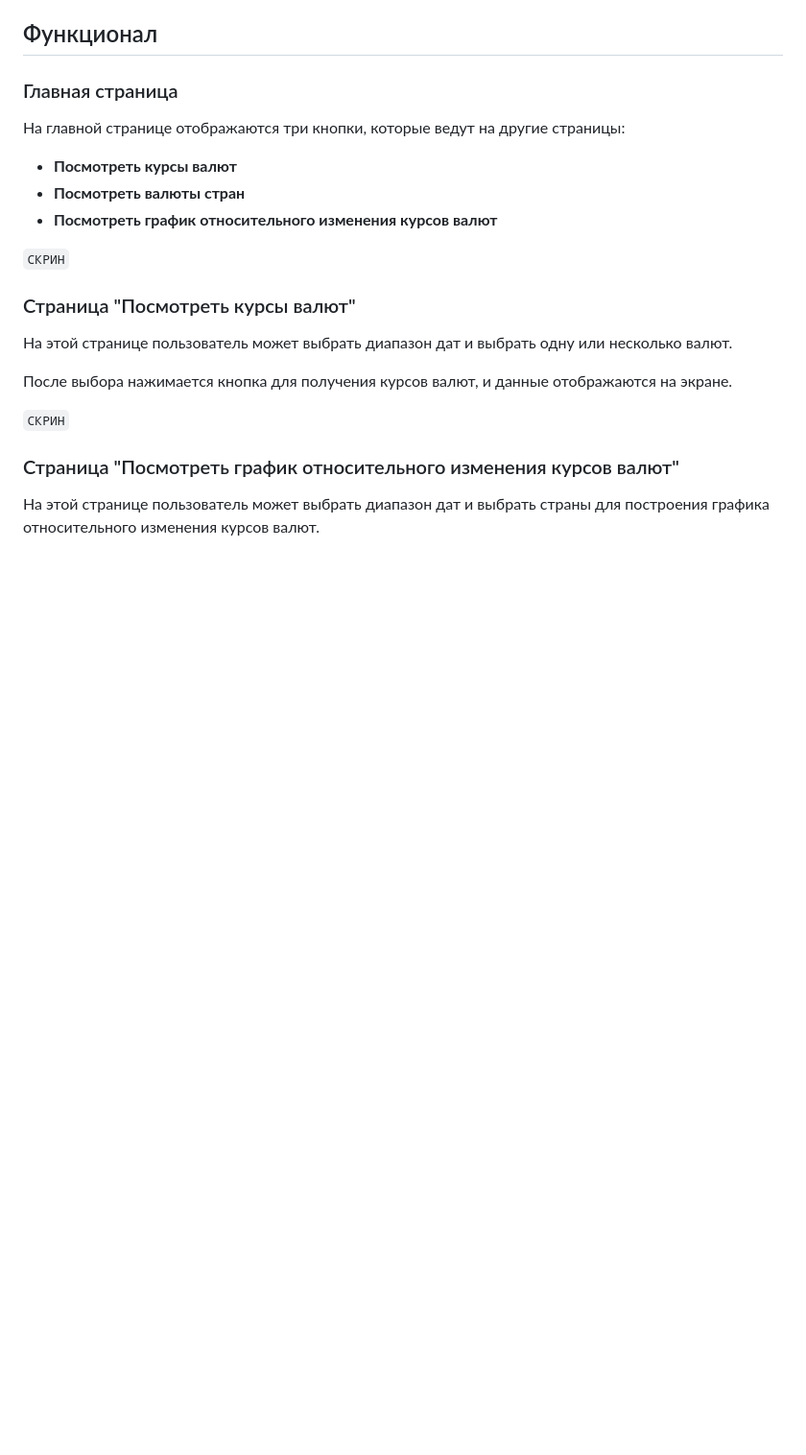
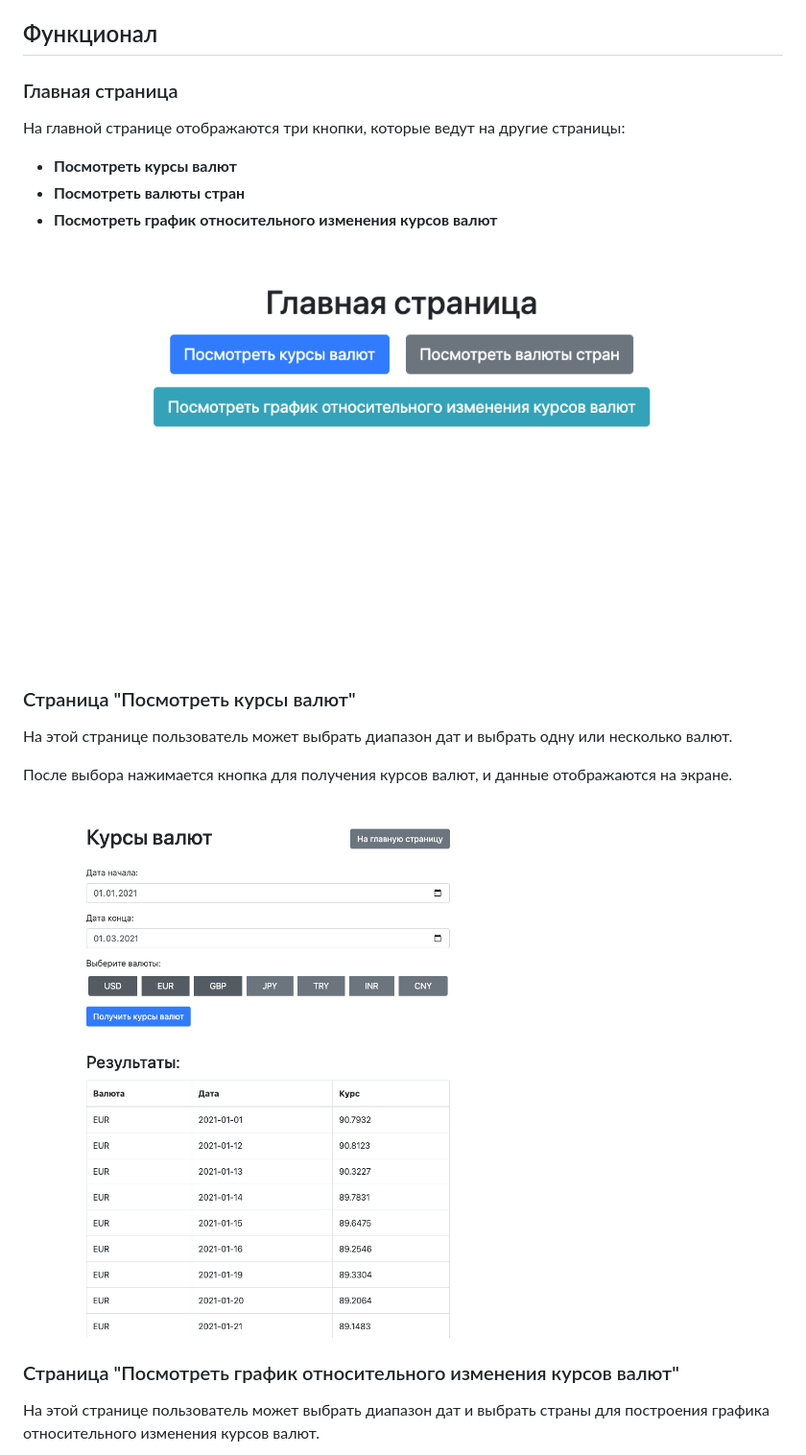
Before and after one commit to kudrmax/exchange-rate-synchronizer, a Markdown page: README.md, the part around the change printed below. Shown: that part at 96% size. GitHub-like rendering; pictures changed too: docs/page0.png (added), docs/page1.png (added); blank space fills up the shorter version.

```diff
--- a/README.md
+++ b/README.md
@@ -24,7 +24,7 @@
 - **Посмотреть валюты стран**
 - **Посмотреть график относительного изменения курсов валют**
 
-`СКРИН`
+![page0.png](docs/page0.png)
 
 ### Страница "Посмотреть курсы валют"
 
@@ -32,7 +32,7 @@
 
 После выбора нажимается кнопка для получения курсов валют, и данные отображаются на экране.
 
-`СКРИН`
+![page0.png](docs/page1.png)
 
 ### Страница "Посмотреть график относительного изменения курсов валют"
 
```
Also changed, not shown: other parts of README.md (+67 -32 lines), docs/page2.png (added), docs/page3.png (added), docs/plot1.png (added), docs/plot2.png (added).
